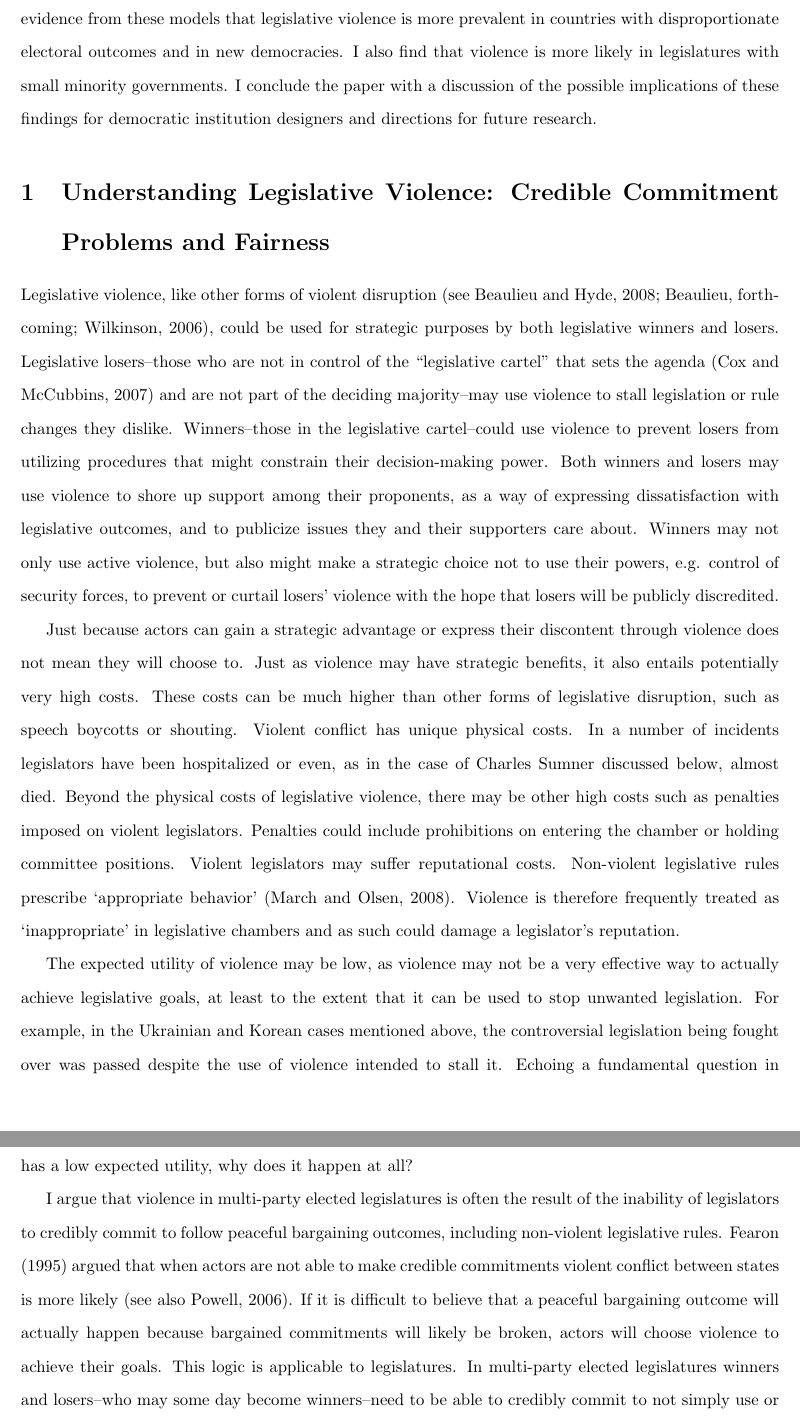
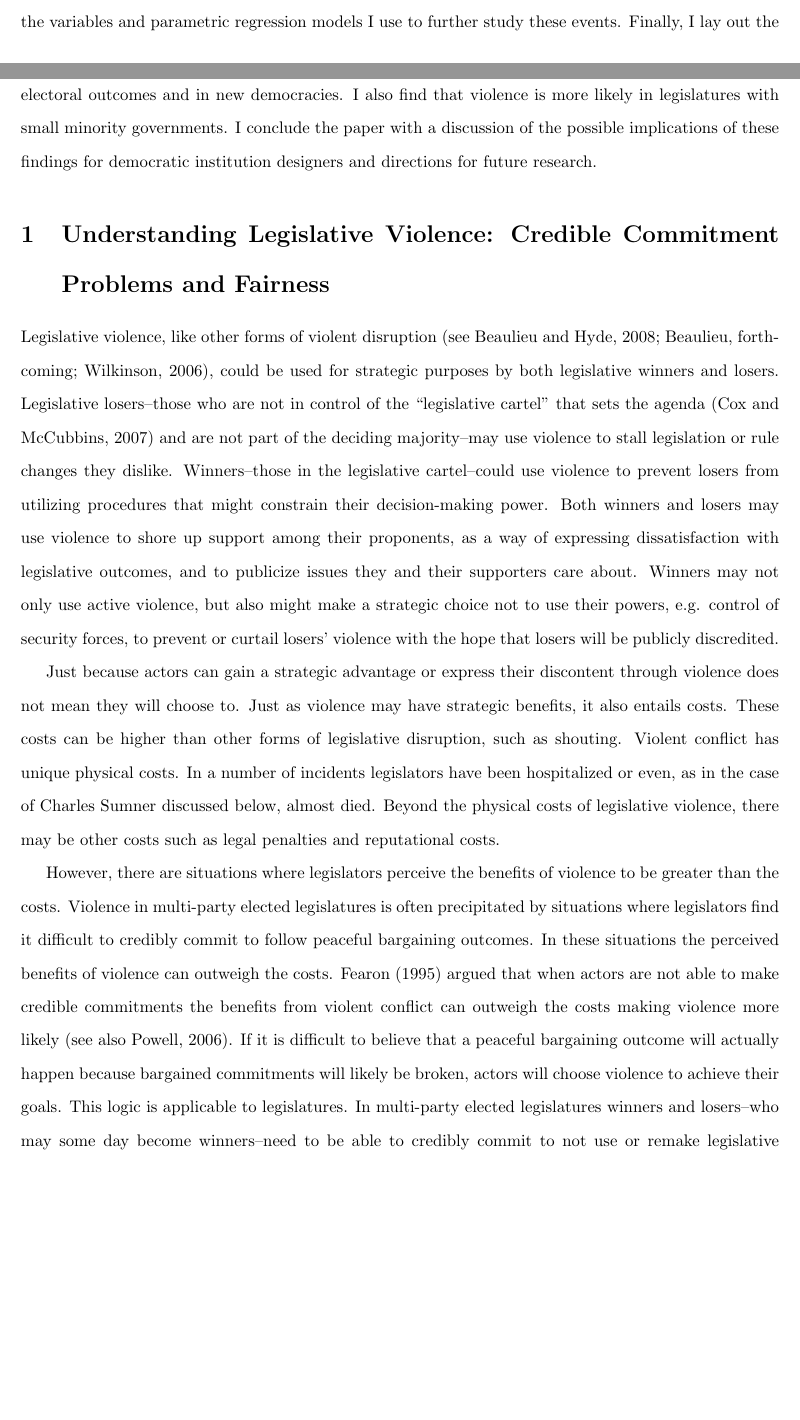
Before and after one commit to christophergandrud/LegislativeViolence, a LaTeX paper (PaperNamed/Leg_Violence_Named.tex): two parts of pages 3 and 4 of 30 before the commit and two parts of pages 2 and 3 of 30 after it, joined at a grey line, cut at the place of the change, the shorter picture padded with empty space. Compiled offline with pdfLaTeX.

Commit message:
minor udpates

```diff
--- a/PaperNamed/Leg_Violence_Named.tex
+++ b/PaperNamed/Leg_Violence_Named.tex
@@ -111,7 +111,7 @@ The histories of many legislative chambers contain incidents of physical violenc
 
 Physical violence is a dramatic break from scholars' assumption that compliance with legislative rules of the `game' is a given and as such symbolizes poorly functioning legislative institutions. Some work has examined the strategic and expressive choices politicians make when they decide not to participate in the democratic rules of the game \citep{wilkinson2006,Beaulieu2008,BeaulieuForthcoming}. In this paper I extend this work by advancing a theory of legislative violence in multi-party elected national legislatures and test it using both case study and global-level data. Indeed, this paper includes the first cross-country description of violence between legislators. It also provides us an important window for understanding what makes legislatures work (or not) as institutions for peacefully resolving disputes between opposing parties.
 
-I begin the paper by advancing an argument for understanding when legislative violence between members of multi-party elected legislatures is more likely. I argue that violence is often the result of \emph{credible commitment problems} where legislators find it difficult to follow peaceful bargaining outcomes, including non-violent legislative rules. I propose that when members of a parliament view their legislature as unfair, credible commitment problems will be greater and therefore the probability of physical violence higher. At least two observable institutional factors are very important for determining fairness and the likelihood that commitments will be adhered to: the \emph{proportionality of a country's electoral outcomes} and the \emph{age of its democracy}. After proposing this argument and discussing a number of key alternative explanations, I begin to empirically examine it with a case study of violence in the antebellum United States Senate. I then move to a global level study of contemporary legislative violence by describing a new data set of incidence from 1981 through Winter 2011. In this section I also demonstrate simple associations between my argument's key variables and violence on a global scale. I then discuss the variables and parametric regression models I use to further study these events. Finally, I lay out the evidence from these models that legislative violence is more prevalent in countries with disproportionate electoral outcomes and in new democracies. I also find that violence is more likely in legislatures with small minority governments. I conclude the paper with a discussion of the possible implications of these findings for democratic institution designers and directions for future research.
+I begin the paper by advancing an argument for understanding when legislative violence between members of multi-party elected legislatures is more likely. Though legislators' personalities surely play some part in any given violent incident, I argue that the probability of violence is strongly influenced by the wider political environment. In particular, violence is much more likely when there are \emph{credible commitment problems} that incentivize legislators to break peaceful bargains. I propose that when members of a parliament view their legislature as unfair, credible commitment problems will be greater and therefore the probability of physical violence higher. At least two observable institutional factors are important for affecting fairness and the likelihood that commitments will be adhered to: the \emph{proportionality of a country's electoral outcomes} and the \emph{age of its democracy}. After proposing this argument and discussing a number of key alternative explanations, I begin to empirically examine it with a case study of violence in the antebellum United States Senate. I then move to a global level study of contemporary legislative violence by describing a new data set of legislative violence. In this section I also demonstrate simple associations between my argument's key variables and violence on a global scale. I then discuss the variables and parametric regression models I use to further study these events. Finally, I lay out the evidence from these models that legislative violence is more prevalent in countries with disproportionate electoral outcomes and in new democracies. I also find that violence is more likely in legislatures with small minority governments. I conclude the paper with a discussion of the possible implications of these findings for democratic institution designers and directions for future research.
 
 %%%%%%%%%%%%%%%%%%%%%%%%%%%%%%%%%%%%%%%%%%%%%% Previous Research & Framework
 
@@ -119,11 +119,9 @@ I begin the paper by advancing an argument for understanding when legislative vi
 
 Legislative violence, like other forms of violent disruption \citep[see][]{Beaulieu2008,BeaulieuForthcoming,wilkinson2006}, could be used for strategic purposes by both legislative winners and losers. Legislative losers--those who are not in control of the ``legislative cartel''  that sets the agenda \citep{cox2007} and are not part of the deciding majority--may use violence to stall legislation or rule changes they dislike. Winners--those in the legislative cartel--could use violence to prevent losers from utilizing procedures that might constrain their decision-making power. Both winners and losers may use violence to shore up support among their proponents, as a way of expressing dissatisfaction with legislative outcomes, and to publicize issues they and their supporters care about. Winners may not only use active violence, but also might make a strategic choice not to use their powers, e.g. control of security forces, to prevent or curtail losers' violence with the hope that losers will be publicly discredited.
 
-Just because actors can gain a strategic advantage or express their discontent through violence does not mean they will choose to. Just as violence may have strategic benefits, it also entails potentially very high costs. These costs can be much higher than other forms of legislative disruption, such as speech boycotts or shouting. Violent conflict has unique physical costs. In a number of incidents legislators have been hospitalized or even, as in the case of Charles Sumner discussed below, almost died. Beyond the physical costs of legislative violence, there may be other high costs such as penalties imposed on violent legislators. Penalties could include prohibitions on entering the chamber or holding committee positions. Violent legislators may suffer reputational costs. Non-violent legislative rules prescribe `appropriate behavior' \citep{March2008}. Violence is therefore frequently treated as `inappropriate' in legislative chambers and as such could damage a legislator's reputation.
+Just because actors can gain a strategic advantage or express their discontent through violence does not mean they will choose to. Just as violence may have strategic benefits, it also entails costs. These costs can be higher than other forms of legislative disruption, such as shouting. Violent conflict has unique physical costs. In a number of incidents legislators have been hospitalized or even, as in the case of Charles Sumner discussed below, almost died. Beyond the physical costs of legislative violence, there may be other costs such as legal penalties and reputational costs.
 
-The expected utility of violence may be low, as violence may not be a very effective way to actually achieve legislative goals, at least to the extent that it can be used to stop unwanted legislation. For example, in the Ukrainian and Korean cases mentioned above, the controversial legislation being fought over was passed despite the use of violence intended to stall it. Echoing a fundamental question in international relations, where the study of violent conflict is well established: if violence is costly and has a low expected utility, why does it happen at all?
-
-I argue that violence in multi-party elected legislatures is often the result of the inability of legislators to credibly commit to follow peaceful bargaining outcomes, including non-violent legislative rules. \cite{Fearon1995} argued that when actors are not able to make credible commitments violent conflict between states is more likely \cite[see also][]{Powell2006}. If it is difficult to believe that a peaceful bargaining outcome will actually happen because bargained commitments will likely be broken, actors will choose violence to achieve their goals. This logic is applicable to legislatures. In multi-party elected legislatures winners and losers--who may some day become winners--need to be able to credibly commit to not simply use or remake legislative procedures in only their narrow self-interest. They need to commit to limits on their power \citep{riker1982,Gaubatz1996}, especially legislative rules and procedures that are the result of peaceful bargaining processes. If they are not able to credibly make these commitments then legislators may come to believe that disruption and violence is the best way to achieve their goals, despite its costs and low expected utility. What makes legislative credible commitment problems more or less severe?
+However, there are situations where legislators perceive the benefits of violence to be greater than the costs. Violence in multi-party elected legislatures is often precipitated by situations where legislators find it difficult to credibly commit to follow peaceful bargaining outcomes. In these situations the perceived benefits of violence can outweigh the costs. \cite{Fearon1995} argued that when actors are not able to make credible commitments the benefits from violent conflict can outweigh the costs making violence more likely \cite[see also][]{Powell2006}. If it is difficult to believe that a peaceful bargaining outcome will actually happen because bargained commitments will likely be broken, actors will choose violence to achieve their goals. This logic is applicable to legislatures. In multi-party elected legislatures winners and losers--who may some day become winners--need to be able to credibly commit to not use or remake legislative procedures in their narrow self-interest. They need to commit to limits on their power \citep{riker1982,Gaubatz1996}, especially legislative rules and procedures that are the result of peaceful bargaining processes. If they are not able to credibly make these commitments then legislators may come to believe that disruption and violence is the best way to achieve their goals, despite its costs. What makes legislative credible commitment problems more or less severe?
 
 Credible commitment problems are generally smaller and therefore violence is less likely when legislators in multi-party elected legislatures view their parliaments' as fair. I define legislative fairness as \emph{the degree to which seats in the legislature and legislative resources, such as speaking time and committee appointments, proportionally correspond to voters' support}. I argue that unfairness increases legislative credible commitment problems in at least two ways: (a) it creates possibilities for shifts in power from those who benefit from unfair legislatures to beneficiaries of fairer systems and (b) prevents fairness equilibria.
 
```
Also changed, not shown: PaperNamed/Leg_Violence_Named-concordance.tex (+1 -1 lines), PaperNamed/Leg_Violence_Named.tex (10 more changed lines), 1 other file.
